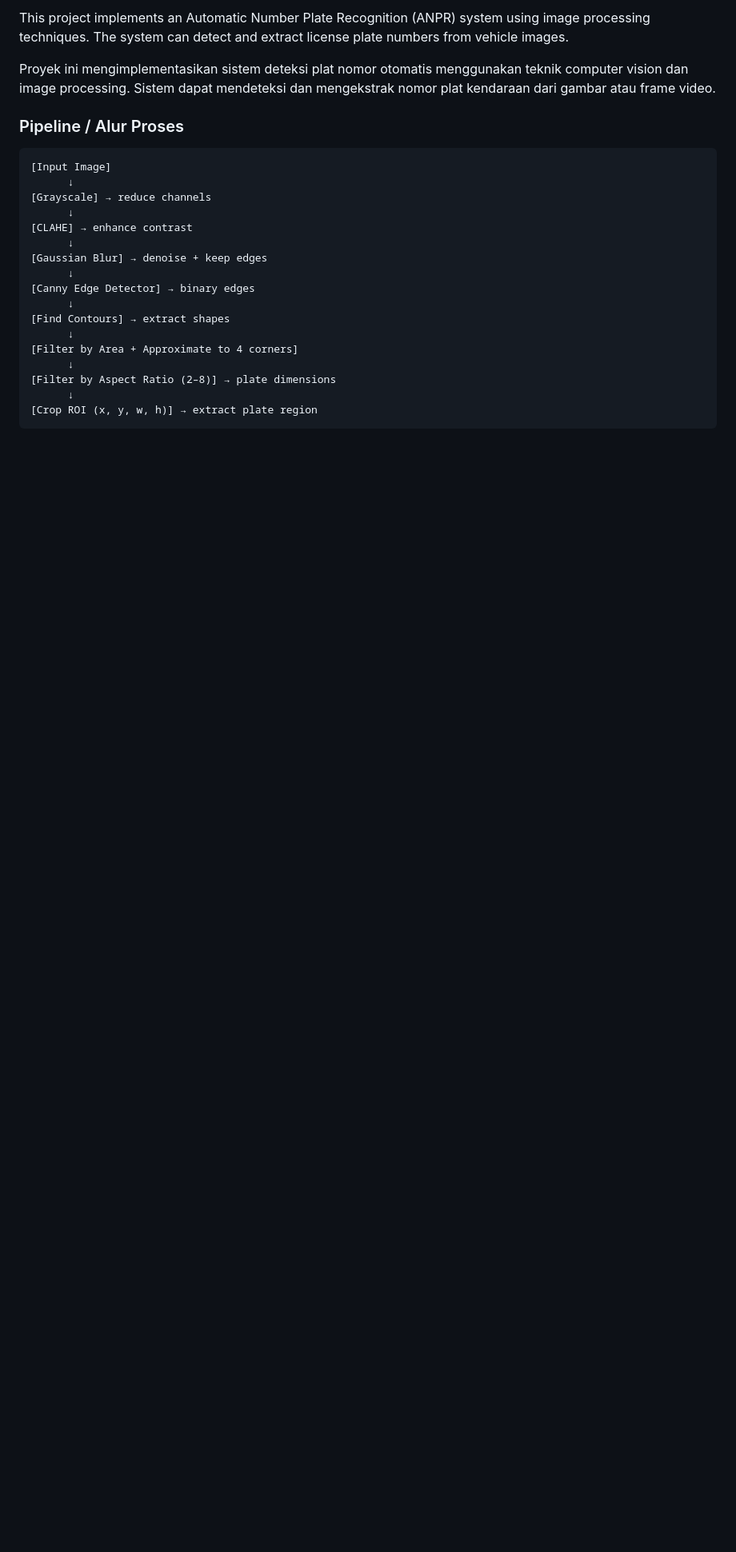
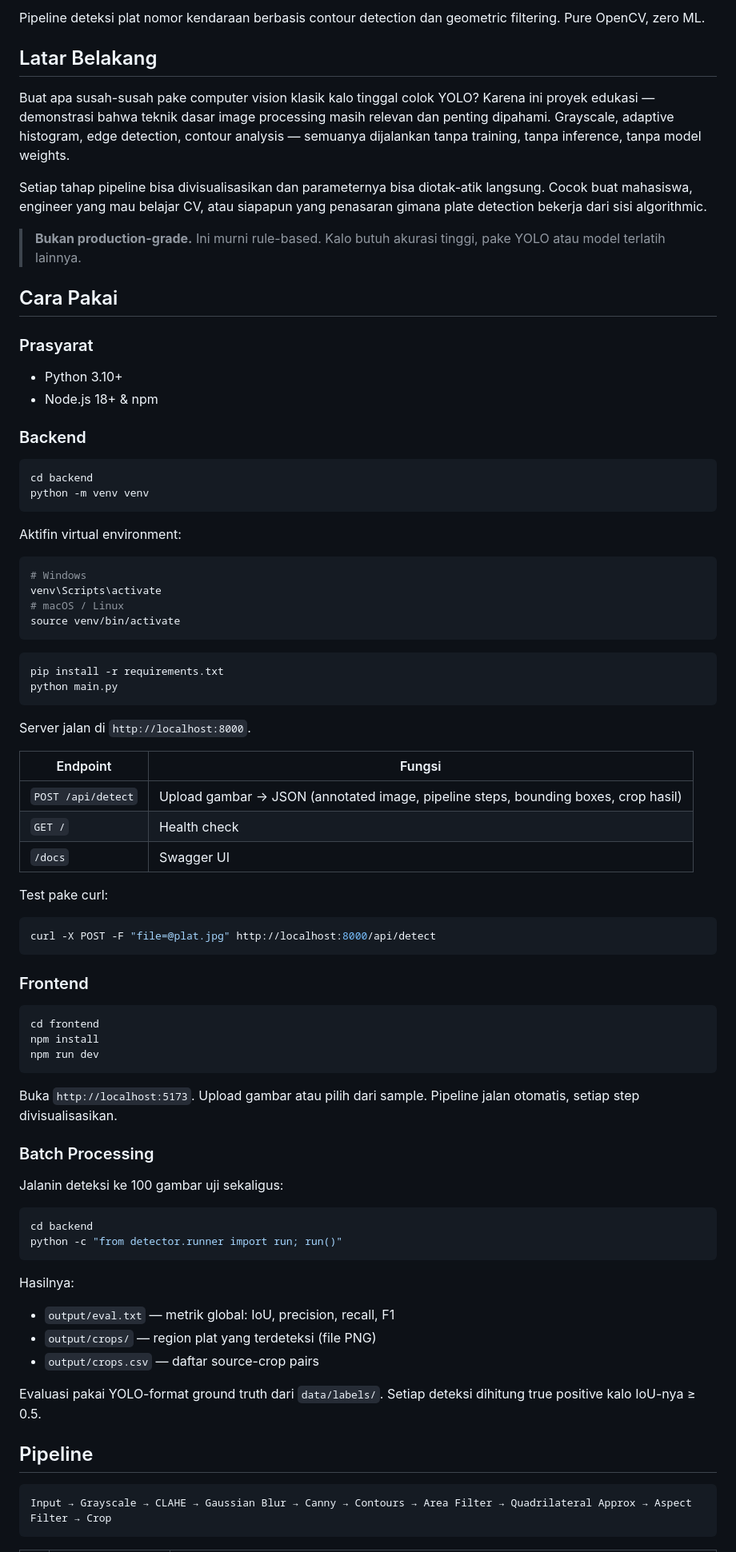
Before and after one commit to Caseinn/image-processing-for-anpr, a Markdown page: README.md, the part around one of its changes. Shown at 80% size. GitHub-like rendering; blank space fills up the shorter version.

````diff
--- a/README.md
+++ b/README.md
@@ -5,27 +11,86 @@
 
-This project implements an Automatic Number Plate Recognition (ANPR) system using image processing techniques. The system can detect and extract license plate numbers from vehicle images.
+Pipeline deteksi plat nomor kendaraan berbasis contour detection dan geometric filtering. Pure OpenCV, zero ML.
 
-Proyek ini mengimplementasikan sistem deteksi plat nomor otomatis menggunakan teknik computer vision dan image processing. Sistem dapat mendeteksi dan mengekstrak nomor plat kendaraan dari gambar atau frame video.
+## Latar Belakang
 
-### Pipeline / Alur Proses
+Buat apa susah-susah pake computer vision klasik kalo tinggal colok YOLO? Karena ini proyek edukasi — demonstrasi bahwa teknik dasar image processing masih relevan dan penting dipahami. Grayscale, adaptive histogram, edge detection, contour analysis — semuanya dijalankan tanpa training, tanpa inference, tanpa model weights.
+
+Setiap tahap pipeline bisa divisualisasikan dan parameternya bisa diotak-atik langsung. Cocok buat mahasiswa, engineer yang mau belajar CV, atau siapapun yang penasaran gimana plate detection bekerja dari sisi algorithmic.
+
+> **Bukan production-grade.** Ini murni rule-based. Kalo butuh akurasi tinggi, pake YOLO atau model terlatih lainnya.
+
+## Cara Pakai
+
+### Prasyarat
+
+- Python 3.10+
+- Node.js 18+ & npm
+
+### Backend
+
+```bash
+cd backend
+python -m venv venv
+```
+
+Aktifin virtual environment:
+
+```bash
+# Windows
+venv\Scripts\activate
+# macOS / Linux
+source venv/bin/activate
+```
+
+```bash
+pip install -r requirements.txt
+python main.py
+```
+
+Server jalan di `http://localhost:8000`.
+
+| Endpoint | Fungsi |
+|---|---|
+| `POST /api/detect` | Upload gambar → JSON (annotated image, pipeline steps, bounding boxes, crop hasil) |
+| `GET /` | Health check |
+| `/docs` | Swagger UI |
+
+Test pake curl:
+
+```bash
+curl -X POST -F "file=@plat.jpg" http://localhost:8000/api/detect
+```
+
+### Frontend
+
+```bash
+cd frontend
+npm install
+npm run dev
+```
+
+Buka `http://localhost:5173`. Upload gambar atau pilih dari sample. Pipeline jalan otomatis, setiap step divisualisasikan.
+
+### Batch Processing
+
+Jalanin deteksi ke 100 gambar uji sekaligus:
+
+```bash
+cd backend
+python -c "from detector.runner import run; run()"
+```
+
+Hasilnya:
+
+- `output/eval.txt` — metrik global: IoU, precision, recall, F1
+- `output/crops/` — region plat yang terdeteksi (file PNG)
+- `output/crops.csv` — daftar source-crop pairs
+
+Evaluasi pakai YOLO-format ground truth dari `data/labels/`. Setiap deteksi dihitung true positive kalo IoU-nya ≥ 0.5.
+
+## Pipeline
 
 ```
-[Input Image]
-      ↓
-[Grayscale] → reduce channels
-      ↓
-[CLAHE] → enhance contrast
-      ↓
-[Gaussian Blur] → denoise + keep edges
-      ↓
-[Canny Edge Detector] → binary edges
-      ↓
-[Find Contours] → extract shapes
-      ↓
-[Filter by Area + Approximate to 4 corners]
-      ↓
-[Filter by Aspect Ratio (2–8)] → plate dimensions
-      ↓
-[Crop ROI (x, y, w, h)] → extract plate region
+Input → Grayscale → CLAHE → Gaussian Blur → Canny → Contours → Area Filter → Quadrilateral Approx → Aspect Filter → Crop
 ```
 
````
Also changed, not shown: other parts of README.md (+87 -178 lines).
